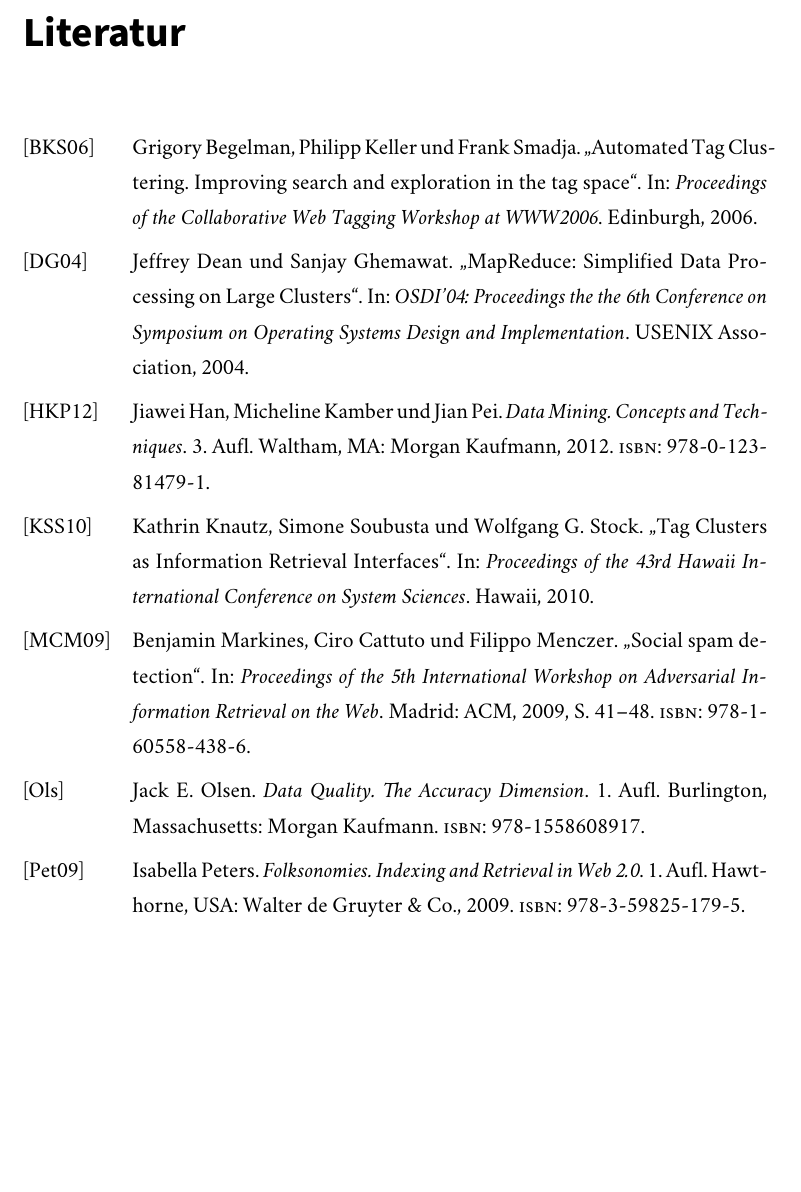
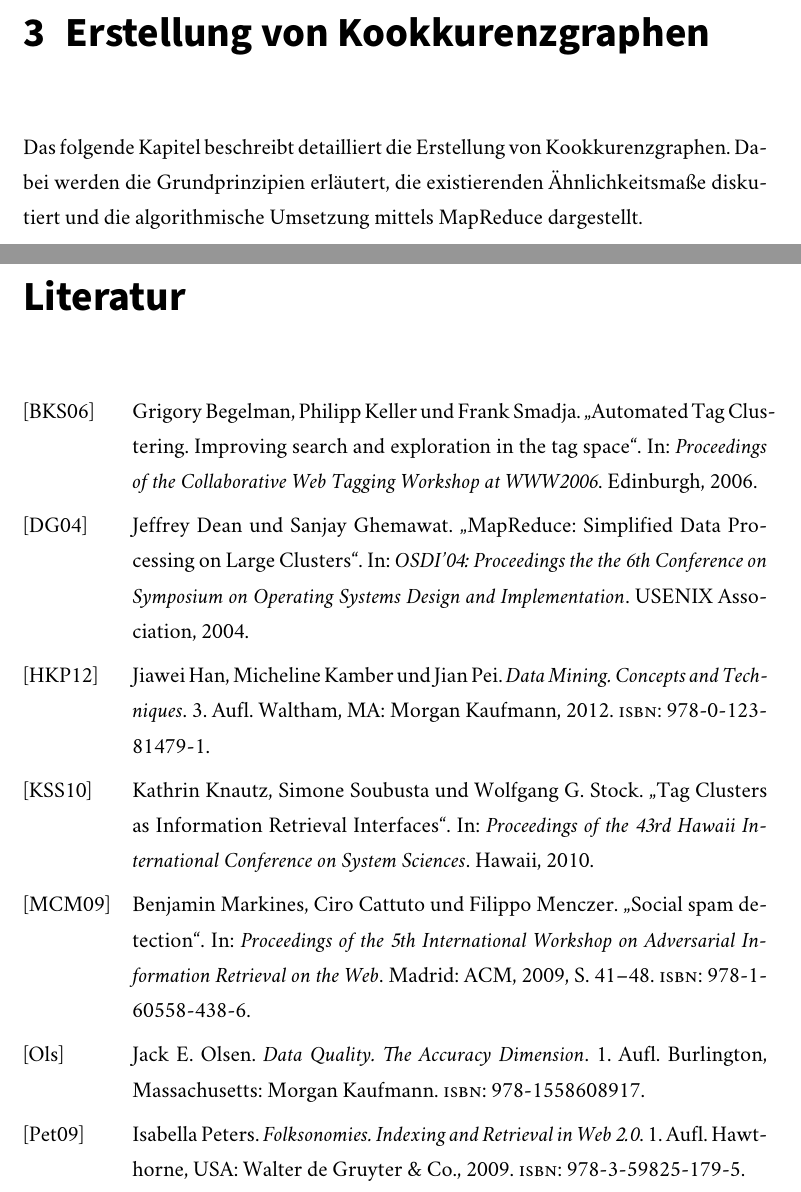
Before and after one commit to sebastianmarr/thesis, a LaTeX thesis (thesis/main.tex, which reads thesis/kookkurenz.tex): part of page 17 of 18 before the commit and two parts of pages 17 and 18 of 19 after it, the two joined at a grey line, cut at the place of the change, the shorter picture padded with empty space. Compiled offline with XeLaTeX; a missing font is replaced by an installed copy or a similar font.

Commit message:
add co-occurence chapter

```diff
--- /dev/null
+++ b/thesis/kookkurenz.tex
@@ -0,0 +1,3 @@
+\chapter{Erstellung von Kookkurenzgraphen}
+
+Das folgende Kapitel beschreibt detailliert die Erstellung von Kookkurenzgraphen. Dabei werden die Grundprinzipien erläutert, die existierenden Ähnlichkeitsmaße diskutiert und die algorithmische Umsetzung mittels MapReduce dargestellt.
--- a/thesis/main.tex
+++ b/thesis/main.tex
@@ -58,6 +58,7 @@
 
 \include{einleitung}
 \include{problembeschreibung}
+\include{kookkurenz}
 
 % \nocite{*}
 \printbibliography
```
